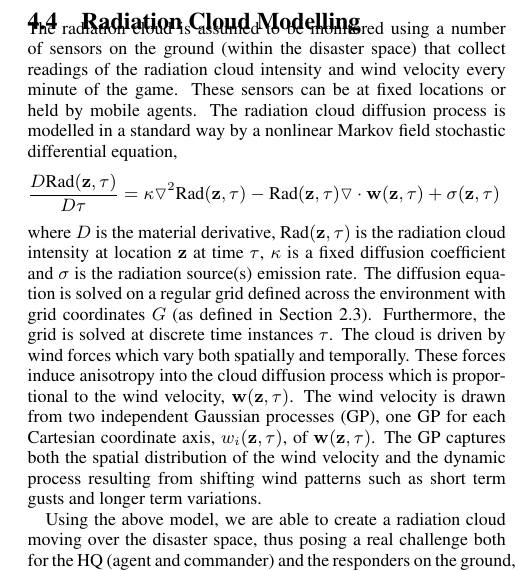
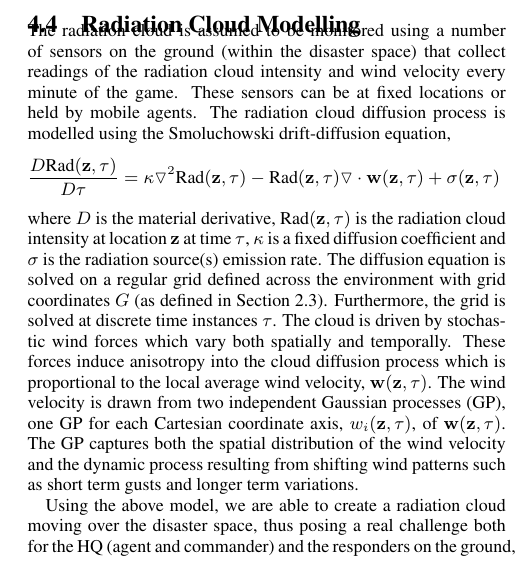
Before and after one commit to orchidproject/Location-game-orchid, a LaTeX document (AAMAS Paper/main.tex, which reads AAMAS Paper/radiation_model.tex): part of one column of page 6 of 8, cut so that both start at the same text. Compiled offline with pdfLaTeX.

```diff
--- a/AAMAS Paper/radiation_model.tex
+++ b/AAMAS Paper/radiation_model.tex
@@ -1,9 +1,9 @@
 \subsection{Radiation Cloud Modelling}\label{sec:radiation}
-\noindent The radiation cloud is assumed to be monitored using a number of sensors on the ground (within the disaster space) that collect readings of the radiation cloud intensity and wind velocity every minute of the game. These sensors can be at fixed locations or held by mobile agents.  The radiation cloud diffusion process is modelled in a standard way by a nonlinear Markov field stochastic differential equation,
+\noindent The radiation cloud is assumed to be monitored using a number of sensors on the ground (within the disaster space) that collect readings of the radiation cloud intensity and wind velocity every minute of the game. These sensors can be at fixed locations or held by mobile agents.  The radiation cloud diffusion process is modelled using the Smoluchowski drift-diffusion equation,
 \begin{eqnarray*}
 \frac{D \text{Rad}({\bf z}, \tau)}{D \tau}=\kappa \triangledown^2 \text{Rad}({\bf z},\tau)-\text{Rad}({\bf z},\tau)\triangledown \cdot {\bf w}({\bf z},\tau)+\sigma({\bf z},\tau)
 \end{eqnarray*}
-where $D$ is the material derivative, $\text{Rad}({\bf z},\tau)$ is the radiation cloud intensity at location ${\bf z}$ at time $\tau$, $\kappa$ is a fixed diffusion coefficient and $\sigma$ is the radiation source(s) emission rate. The diffusion equation is solved on a regular grid defined across the environment with grid coordinates $G$ (as defined in Section \ref{sec:model}).  Furthermore, the grid is solved at discrete time instances $\tau$.  The cloud is driven by wind forces which vary both spatially and temporally.  These forces induce anisotropy into the cloud diffusion process which is proportional to the wind velocity, ${\bf w}({\bf z},\tau)$.  The wind velocity is drawn from two independent Gaussian processes (GP), one GP for each Cartesian coordinate axis, $w_i({\bf z},\tau)$, of ${\bf w}({\bf z},\tau)$.  The GP captures both the spatial distribution of the wind velocity and the dynamic process resulting from shifting wind patterns such as short term gusts and longer term variations.
+where $D$ is the material derivative, $\text{Rad}({\bf z},\tau)$ is the radiation cloud intensity at location ${\bf z}$ at time $\tau$, $\kappa$ is a fixed diffusion coefficient and $\sigma$ is the radiation source(s) emission rate. The diffusion equation is solved on a regular grid defined across the environment with grid coordinates $G$ (as defined in Section \ref{sec:model}).  Furthermore, the grid is solved at discrete time instances $\tau$.  The cloud is driven by stochastic wind forces which vary both spatially and temporally.  These forces induce anisotropy into the cloud diffusion process which is proportional to the local average wind velocity, ${\bf w}({\bf z},\tau)$.  The wind velocity is drawn from two independent Gaussian processes (GP), one GP for each Cartesian coordinate axis, $w_i({\bf z},\tau)$, of ${\bf w}({\bf z},\tau)$.  The GP captures both the spatial distribution of the wind velocity and the dynamic process resulting from shifting wind patterns such as short term gusts and longer term variations.
 
 % In our simulation, each spatial wind velocity component is modelled by a squared-exponential GP covariance function, $K$, with fixed input and output scales (although any covariance function can be substituted). Furthermore, as wind conditions may change over time we introduce a temporal correlation coefficient, $\rho$, to the covariance function.  Thus, for a single component, $w_i$, of ${\bf w}$, defined over grid $G$ at times $\tau$ and $\tau^\prime$, the wind process covariance function is, $\text{Cov}(w_i(G,\tau),w_i(G,\tau^\prime))=\rho(\tau,\tau^\prime) K(G,G)$.  We note that, when $\rho=1$ the wind velocities are time invariant (although spatially variant).  Values of $\rho<1$ model wind conditions that change over time.
 
```
